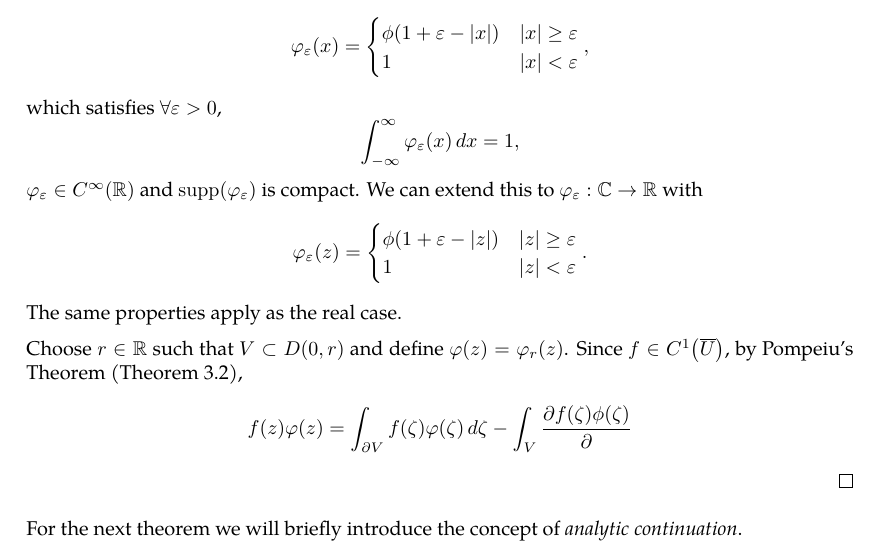
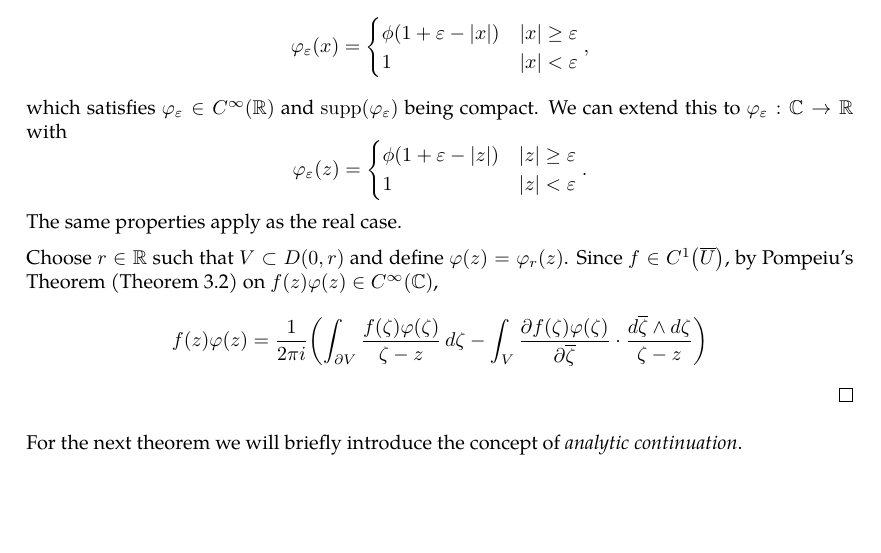
Before and after one commit to slipperking/complex-analysis-latex, a LaTeX document (main.tex): part of page 29 of 29, cut so that both start at the same text, the shorter picture padded with empty space. Compiled offline with pdfLaTeX.

Commit message:
overleaf_to_git (Tue May 27 13:06:02 2025 -0700): update main.tex from r5647 to r5657

```diff
--- a/main.tex
+++ b/main.tex
@@ -767,12 +767,12 @@ We will introduce a trivial application of Liouville's Theorem:
         \phi\paren{1+\varepsilon-\abs{x}}&\abs{x}\ge\varepsilon\\
         1&\abs{x}<\varepsilon
     \end{cases},\]
-    which satisfies \(\forall\varepsilon>0\), \[\int_{-\infty}^\infty \varphi_\varepsilon(x)\ddx=1,\] \(\varphi_\varepsilon\in C^\infty(\mathbb{R})\) and \(\supp\paren{\varphi_\varepsilon}\) is compact. We can extend this to \(\varphi_\varepsilon:\mathbb{C}\to\mathbb{R}\) with \[\varphi_\varepsilon(z)=\begin{cases}
+    which satisfies \(\varphi_\varepsilon\in C^\infty(\mathbb{R})\) and \(\supp\paren{\varphi_\varepsilon}\) being compact. We can extend this to \(\varphi_\varepsilon:\mathbb{C}\to\mathbb{R}\) with \[\varphi_\varepsilon(z)=\begin{cases}
         \phi\paren{1+\varepsilon-\abs{z}}&\abs{z}\ge\varepsilon\\
         1&\abs{z}<\varepsilon
     \end{cases}.\] The same properties apply as the real case.
 
-    Choose \(r\in\mathbb{R}\) such that \(V\subset D(0,r)\) and define \(\varphi(z)=\varphi_r(z)\). Since \(f\in C^1\paren{\overline{U}}\), by Pompeiu's Theorem (\autoref{thm:pompeiu}), \[f(z)\varphi(z)=\int_{\partial V}f(\zeta)\varphi(\zeta)\ddzeta-\int_{V}\pdv{f(\zeta)\phi(\zeta)}{}\]
+    Choose \(r\in\mathbb{R}\) such that \(V\subset D(0,r)\) and define \(\varphi(z)=\varphi_r(z)\). Since \(f\in C^1\paren{\overline{U}}\), by Pompeiu's Theorem (\autoref{thm:pompeiu}) on \(f(z)\varphi(z)\in C^\infty(\mathbb{C})\), \[f(z)\varphi(z)=\frac{1}{2\pi i}\paren{\int_{\partial V}\frac{f(\zeta)\varphi(\zeta)}{\zeta-z}\ddzeta-\int_{V}\pdv{f(\zeta)\varphi(\zeta)}{\overline{\zeta}}\cdot\frac{\dd{\overline{\zeta}}\wedge\ddzeta}{\zeta-z}}\]
 \end{proof}
 For the next theorem we will briefly introduce the concept of \textit{analytic continuation}.
 \begin{definition}[Analytic Continuation]
```
